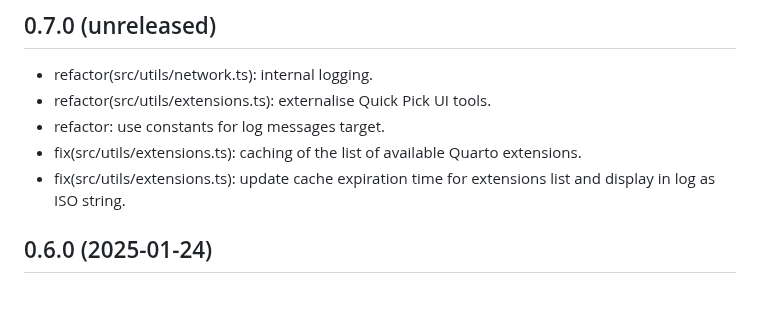
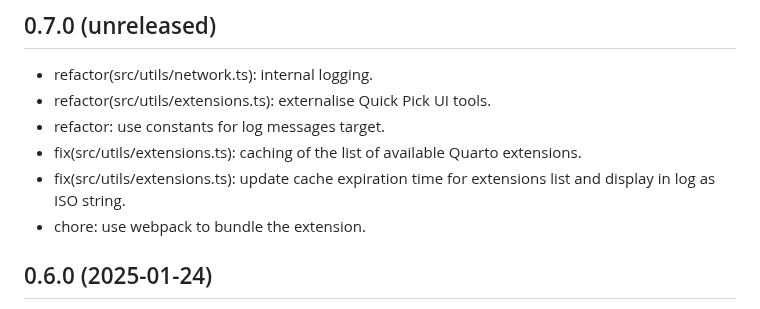
Before and after one commit to mcanouil/quarto-wizard, a Markdown page: CHANGELOG.md, the part around the change. Rendered like a GitHub page.

Commit message:
chore: update changelog with webpack entry

```diff
--- a/CHANGELOG.md
+++ b/CHANGELOG.md
@@ -7,6 +7,7 @@
 - refactor: use constants for log messages target.
 - fix(src/utils/extensions.ts): caching of the list of available Quarto extensions.
 - fix(src/utils/extensions.ts): update cache expiration time for extensions list and display in log as ISO string.
+- chore: use webpack to bundle the extension.
 
 ## 0.6.0 (2025-01-24)
 
```
